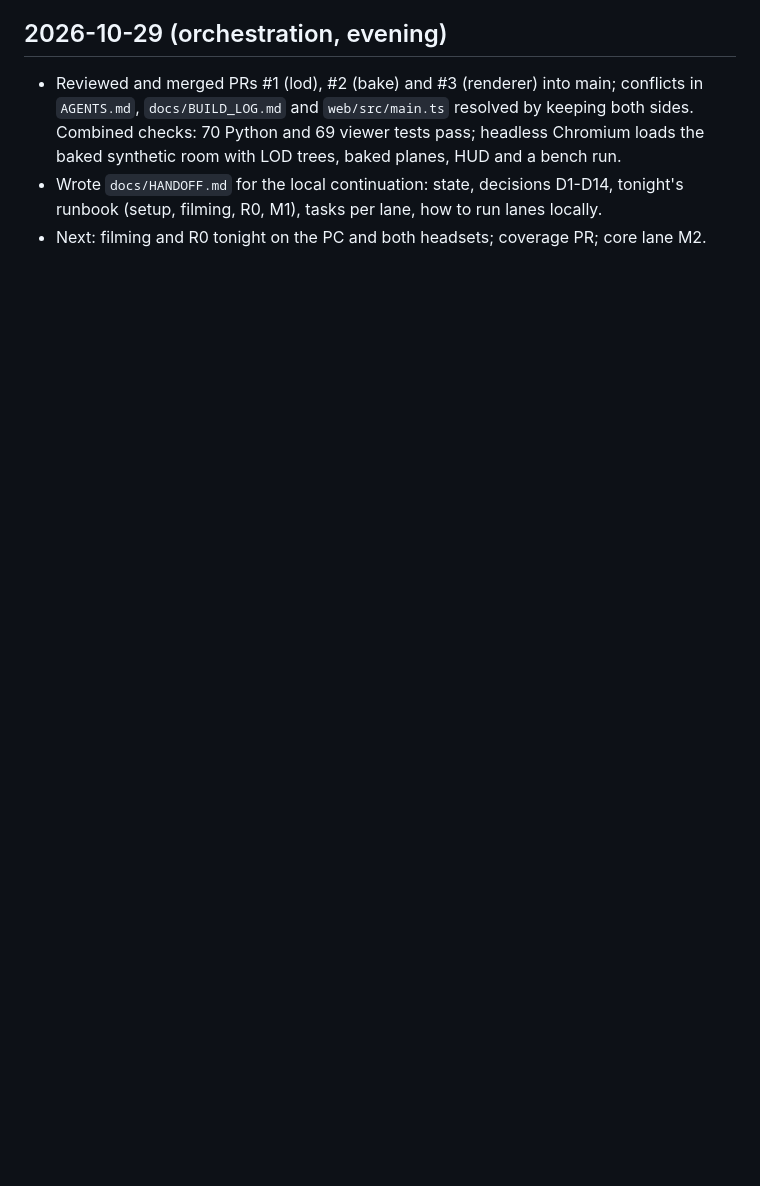
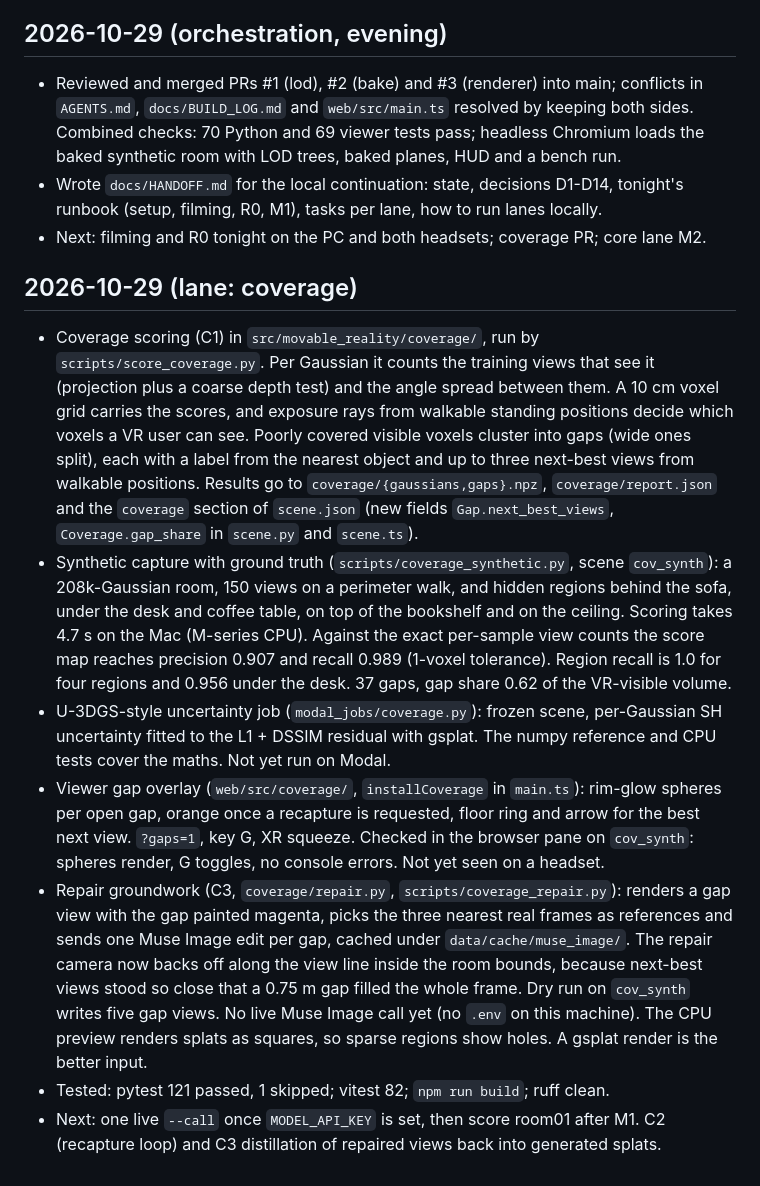
Before and after one commit to OJrogue/movable-reality, a Markdown page: docs/BUILD_LOG.md, the part around the change. Rendered like a GitHub page; blank space fills up the shorter version.

Commit message:
docs(coverage): build log entry and coverage commands
Co-Authored-By: Claude Opus 5.5 <noreply@anthropic.com>

```diff
--- a/docs/BUILD_LOG.md
+++ b/docs/BUILD_LOG.md
@@ -177,3 +177,38 @@ This log is the record of what was built during the hackathon (26 Oct to 4 Nov 2
 - Wrote `docs/HANDOFF.md` for the local continuation: state, decisions D1-D14, tonight's
   runbook (setup, filming, R0, M1), tasks per lane, how to run lanes locally.
 - Next: filming and R0 tonight on the PC and both headsets; coverage PR; core lane M2.
+
+## 2026-10-29 (lane: coverage)
+
+- Coverage scoring (C1) in `src/movable_reality/coverage/`, run by
+  `scripts/score_coverage.py`. Per Gaussian it counts the training views that see it
+  (projection plus a coarse depth test) and the angle spread between them. A 10 cm voxel
+  grid carries the scores, and exposure rays from walkable standing positions decide which
+  voxels a VR user can see. Poorly covered visible voxels cluster into gaps (wide ones split),
+  each with a label from the nearest object and up to three next-best views from walkable
+  positions. Results go to `coverage/{gaussians,gaps}.npz`, `coverage/report.json` and the
+  `coverage` section of `scene.json` (new fields `Gap.next_best_views`, `Coverage.gap_share`
+  in `scene.py` and `scene.ts`).
+- Synthetic capture with ground truth (`scripts/coverage_synthetic.py`, scene `cov_synth`):
+  a 208k-Gaussian room, 150 views on a perimeter walk, and hidden regions behind the sofa,
+  under the desk and coffee table, on top of the bookshelf and on the ceiling. Scoring takes
+  4.7 s on the Mac (M-series CPU). Against the exact per-sample view counts the score map
+  reaches precision 0.907 and recall 0.989 (1-voxel tolerance). Region recall is 1.0 for
+  four regions and 0.956 under the desk. 37 gaps, gap share 0.62 of the VR-visible volume.
+- U-3DGS-style uncertainty job (`modal_jobs/coverage.py`): frozen scene, per-Gaussian SH
+  uncertainty fitted to the L1 + DSSIM residual with gsplat. The numpy reference and CPU
+  tests cover the maths. Not yet run on Modal.
+- Viewer gap overlay (`web/src/coverage/`, `installCoverage` in `main.ts`): rim-glow spheres
+  per open gap, orange once a recapture is requested, floor ring and arrow for the best next
+  view. `?gaps=1`, key G, XR squeeze. Checked in the browser pane on `cov_synth`: spheres
+  render, G toggles, no console errors. Not yet seen on a headset.
+- Repair groundwork (C3, `coverage/repair.py`, `scripts/coverage_repair.py`): renders a gap
+  view with the gap painted magenta, picks the three nearest real frames as references and
+  sends one Muse Image edit per gap, cached under `data/cache/muse_image/`. The repair camera
+  now backs off along the view line inside the room bounds, because next-best views stood
+  so close that a 0.75 m gap filled the whole frame. Dry run on `cov_synth` writes five gap
+  views. No live Muse Image call yet (no `.env` on this machine). The CPU preview renders
+  splats as squares, so sparse regions show holes. A gsplat render is the better input.
+- Tested: pytest 121 passed, 1 skipped; vitest 82; `npm run build`; ruff clean.
+- Next: one live `--call` once `MODEL_API_KEY` is set, then score room01 after M1. C2
+  (recapture loop) and C3 distillation of repaired views back into generated splats.
```
Also changed, not shown: AGENTS.md (+5 -0 lines).
